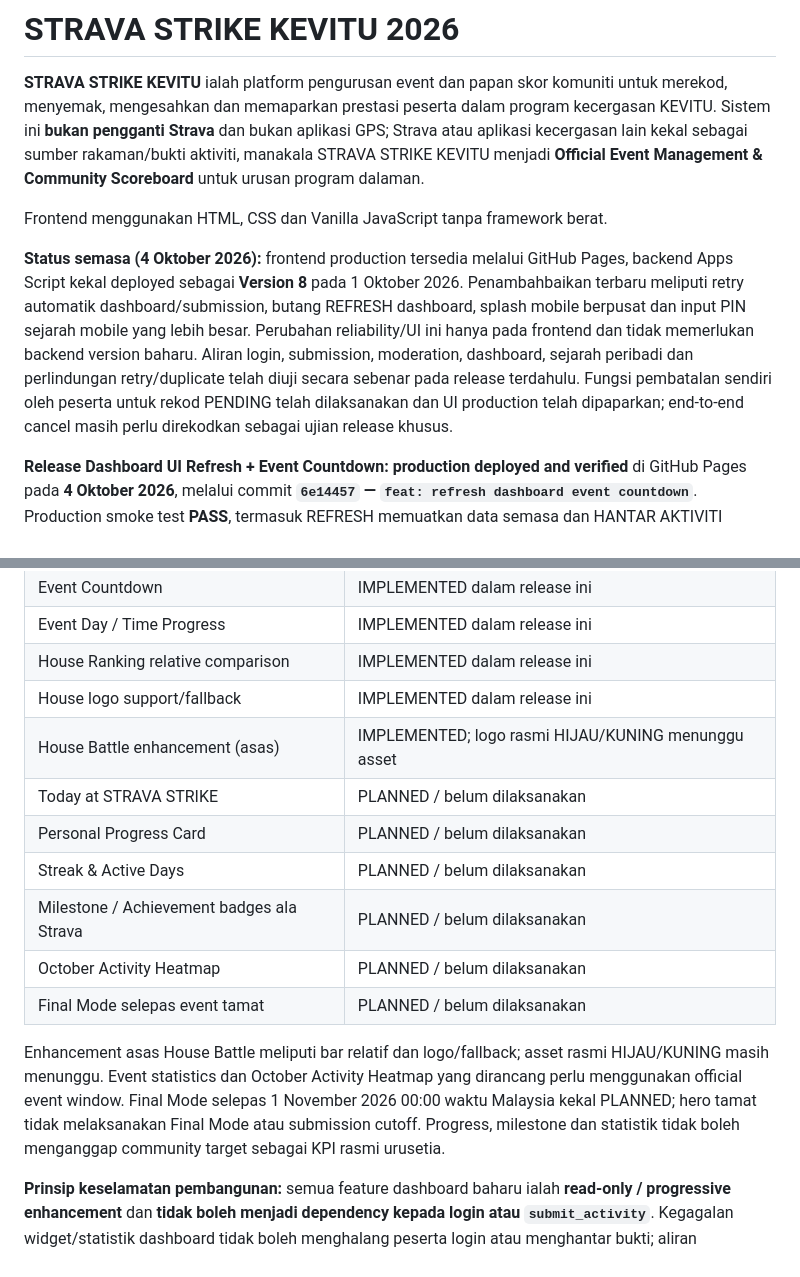
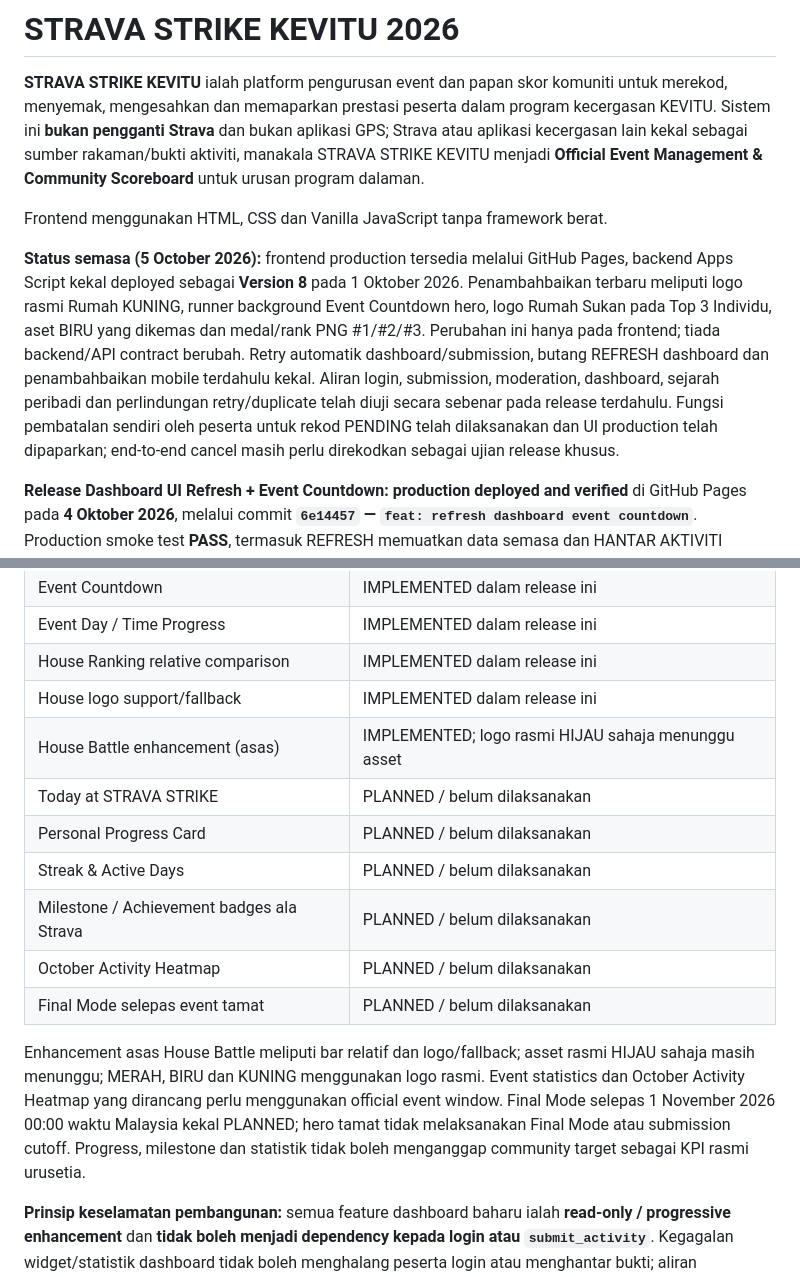
Before and after one commit to kevitu/stravastrike, a Markdown page: README.md, 2 parts joined by grey strips. Drawn GitHub-style.

```diff
--- a/README.md
+++ b/README.md
@@ -4,7 +4,7 @@
 
 Frontend menggunakan HTML, CSS dan Vanilla JavaScript tanpa framework berat.
 
-**Status semasa (4 Oktober 2026):** frontend production tersedia melalui GitHub Pages, backend Apps Script kekal deployed sebagai **Version 8** pada 1 Oktober 2026. Penambahbaikan terbaru meliputi retry automatik dashboard/submission, butang REFRESH dashboard, splash mobile berpusat dan input PIN sejarah mobile yang lebih besar. Perubahan reliability/UI ini hanya pada frontend dan tidak memerlukan backend version baharu. Aliran login, submission, moderation, dashboard, sejarah peribadi dan perlindungan retry/duplicate telah diuji secara sebenar pada release terdahulu. Fungsi pembatalan sendiri oleh peserta untuk rekod PENDING telah dilaksanakan dan UI production telah dipaparkan; end-to-end cancel masih perlu direkodkan sebagai ujian release khusus.
+**Status semasa (5 October 2026):** frontend production tersedia melalui GitHub Pages, backend Apps Script kekal deployed sebagai **Version 8** pada 1 Oktober 2026. Penambahbaikan terbaru meliputi logo rasmi Rumah KUNING, runner background Event Countdown hero, logo Rumah Sukan pada Top 3 Individu, aset BIRU yang dikemas dan medal/rank PNG #1/#2/#3. Perubahan ini hanya pada frontend; tiada backend/API contract berubah. Retry automatik dashboard/submission, butang REFRESH dashboard dan penambahbaikan mobile terdahulu kekal. Aliran login, submission, moderation, dashboard, sejarah peribadi dan perlindungan retry/duplicate telah diuji secara sebenar pada release terdahulu. Fungsi pembatalan sendiri oleh peserta untuk rekod PENDING telah dilaksanakan dan UI production telah dipaparkan; end-to-end cancel masih perlu direkodkan sebagai ujian release khusus.
 
 **Release Dashboard UI Refresh + Event Countdown:** **production deployed and verified** di GitHub Pages pada **4 Oktober 2026**, melalui commit **`6e14457` — `feat: refresh dashboard event countdown`**. Production smoke test **PASS**, termasuk REFRESH memuatkan data semasa dan HANTAR AKTIVITI menerima success receipt. Backend production kekal **Apps Script Version 8**; tiada backend deployment diperlukan untuk release ini.
 
@@ -235,7 +248,7 @@ Status IMPLEMENTED merujuk release Dashboard UI Refresh yang **production deploy
 | Event Day / Time Progress | IMPLEMENTED dalam release ini |
 | House Ranking relative comparison | IMPLEMENTED dalam release ini |
 | House logo support/fallback | IMPLEMENTED dalam release ini |
-| House Battle enhancement (asas) | IMPLEMENTED; logo rasmi HIJAU/KUNING menunggu asset |
+| House Battle enhancement (asas) | IMPLEMENTED; logo rasmi HIJAU sahaja menunggu asset |
 | Today at STRAVA STRIKE | PLANNED / belum dilaksanakan |
 | Personal Progress Card | PLANNED / belum dilaksanakan |
 | Streak & Active Days | PLANNED / belum dilaksanakan |
@@ -243,7 +256,7 @@ Status IMPLEMENTED merujuk release Dashboard UI Refresh yang **production deploy
 | October Activity Heatmap | PLANNED / belum dilaksanakan |
 | Final Mode selepas event tamat | PLANNED / belum dilaksanakan |
 
-Enhancement asas House Battle meliputi bar relatif dan logo/fallback; asset rasmi HIJAU/KUNING masih menunggu. Event statistics dan October Activity Heatmap yang dirancang perlu menggunakan official event window. Final Mode selepas 1 November 2026 00:00 waktu Malaysia kekal PLANNED; hero tamat tidak melaksanakan Final Mode atau submission cutoff. Progress, milestone dan statistik tidak boleh menganggap community target sebagai KPI rasmi urusetia.
+Enhancement asas House Battle meliputi bar relatif dan logo/fallback; asset rasmi HIJAU sahaja masih menunggu; MERAH, BIRU dan KUNING menggunakan logo rasmi. Event statistics dan October Activity Heatmap yang dirancang perlu menggunakan official event window. Final Mode selepas 1 November 2026 00:00 waktu Malaysia kekal PLANNED; hero tamat tidak melaksanakan Final Mode atau submission cutoff. Progress, milestone dan statistik tidak boleh menganggap community target sebagai KPI rasmi urusetia.
 
 **Prinsip keselamatan pembangunan:** semua feature dashboard baharu ialah **read-only / progressive enhancement** dan **tidak boleh menjadi dependency kepada login atau `submit_activity`**. Kegagalan widget/statistik dashboard tidak boleh menghalang peserta login atau menghantar bukti; aliran penghantaran mesti terus tersedia secara bebas daripada widget tambahan.
 
```
Also changed, not shown: other parts of README.md (+16 -3 lines), docs/PROJECT_STATUS.md (+23 -10 lines).
